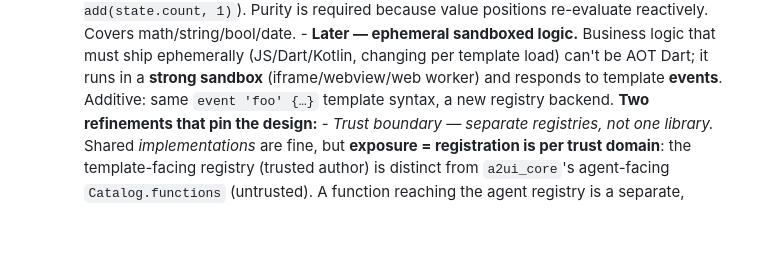
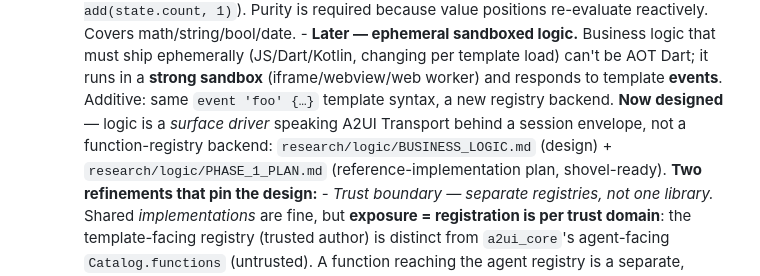
Before and after one commit to yjbanov/a2ui_craft, a Markdown page: ROADMAP.md, the part around the change. Rendered like a GitHub page; blank space fills up the shorter version.

```diff
--- a/ROADMAP.md
+++ b/ROADMAP.md
@@ -442,7 +442,11 @@
           ephemerally (JS/Dart/Kotlin, changing per template load) can't be AOT
           Dart; it runs in a **strong sandbox** (iframe/webview/web worker) and
           responds to template **events**. Additive: same `event 'foo' {…}`
-          template syntax, a new registry backend.
+          template syntax, a new registry backend. **Now designed** — logic is a
+          *surface driver* speaking A2UI Transport behind a session envelope,
+          not a function-registry backend: `research/logic/BUSINESS_LOGIC.md`
+          (design) + `research/logic/PHASE_1_PLAN.md` (reference-implementation
+          plan, shovel-ready).
         **Two refinements that pin the design:**
         - *Trust boundary — separate registries, not one library.* Shared
           *implementations* are fine, but **exposure = registration is per trust
```
Also changed, not shown: research/NEXT_THREADS.md (+1 -0 lines), research/logic/PHASE_1_PLAN.md (added, +182 -0 lines).
